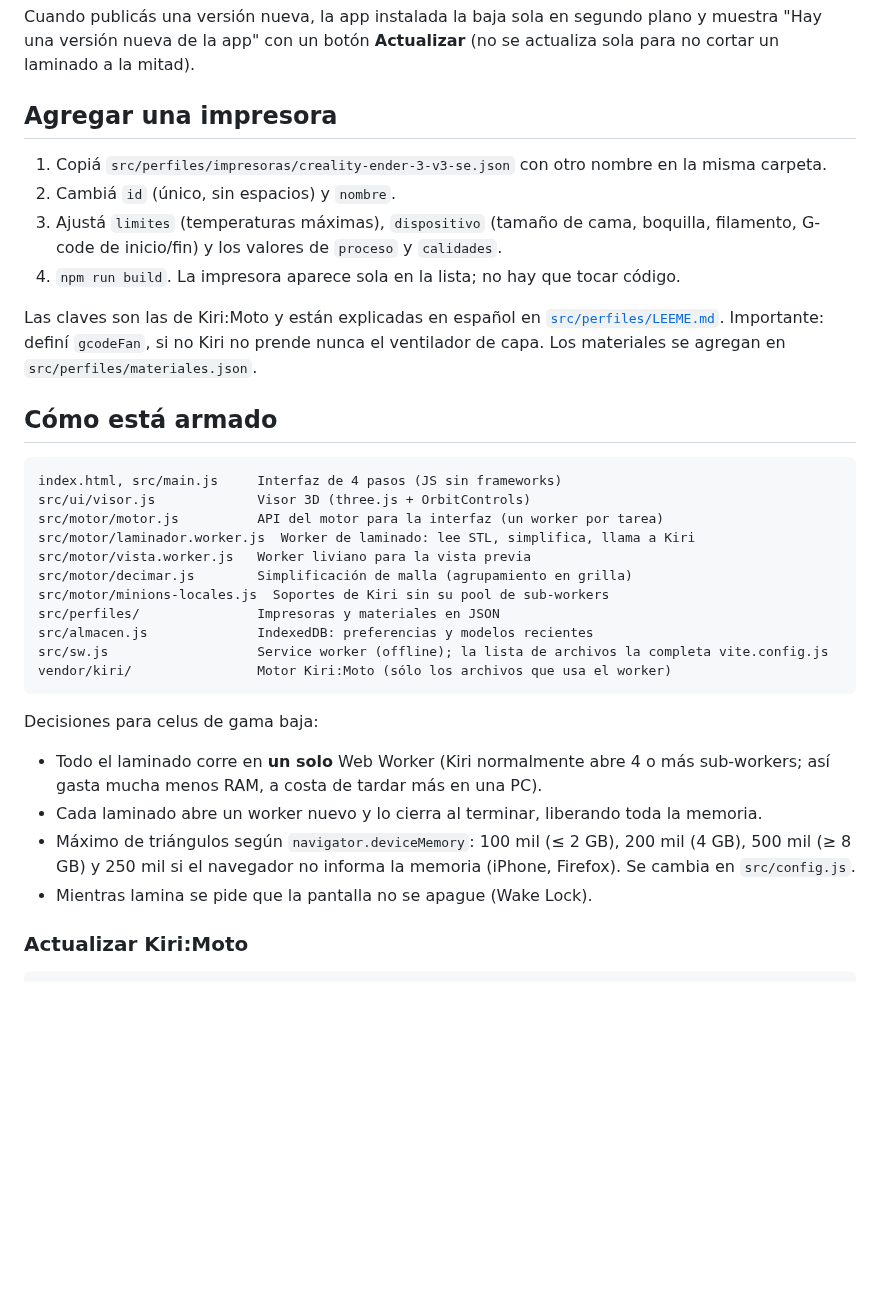
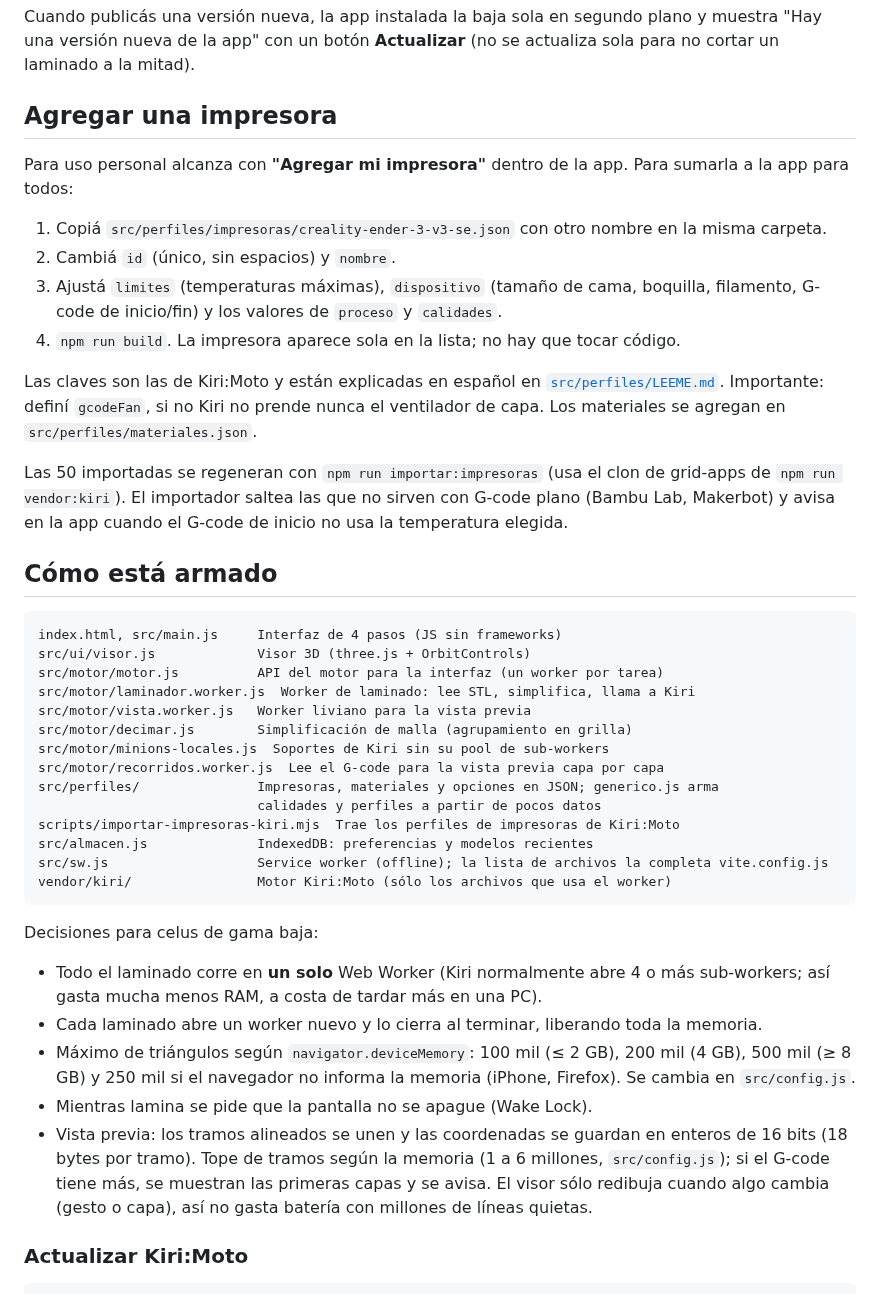
Before and after one commit to Guillenjulian/laminar-movil, a Markdown page: README.md, the part around one of its changes. Drawn GitHub-style; blank space fills up the shorter version.

```diff
--- a/README.md
+++ b/README.md
@@ -90,6 +101,9 @@ un laminado a la mitad).
 
 ## Agregar una impresora
 
+Para uso personal alcanza con **"Agregar mi impresora"** dentro de la app. Para sumarla a la app
+para todos:
+
 1. Copiá `src/perfiles/impresoras/creality-ender-3-v3-se.json` con otro nombre en la misma carpeta.
 2. Cambiá `id` (único, sin espacios) y `nombre`.
 3. Ajustá `limites` (temperaturas máximas), `dispositivo` (tamaño de cama, boquilla, filamento,
@@ -99,6 +113,10 @@ un laminado a la mitad).
 Las claves son las de Kiri:Moto y están explicadas en español en
 [`src/perfiles/LEEME.md`](src/perfiles/LEEME.md). Importante: definí `gcodeFan`, si no Kiri no
 prende nunca el ventilador de capa. Los materiales se agregan en `src/perfiles/materiales.json`.
+
+Las 50 importadas se regeneran con `npm run importar:impresoras` (usa el clon de grid-apps de
+`npm run vendor:kiri`). El importador saltea las que no sirven con G-code plano (Bambu Lab,
+Makerbot) y avisa en la app cuando el G-code de inicio no usa la temperatura elegida.
 
 ## Cómo está armado
 
@@ -110,7 +128,10 @@ src/motor/laminador.worker.js  Worker de laminado: lee STL, simplifica, llama a
 src/motor/vista.worker.js   Worker liviano para la vista previa
 src/motor/decimar.js        Simplificación de malla (agrupamiento en grilla)
 src/motor/minions-locales.js  Soportes de Kiri sin su pool de sub-workers
-src/perfiles/               Impresoras y materiales en JSON
+src/motor/recorridos.worker.js  Lee el G-code para la vista previa capa por capa
+src/perfiles/               Impresoras, materiales y opciones en JSON; generico.js arma
+                            calidades y perfiles a partir de pocos datos
+scripts/importar-impresoras-kiri.mjs  Trae los perfiles de impresoras de Kiri:Moto
 src/almacen.js              IndexedDB: preferencias y modelos recientes
 src/sw.js                   Service worker (offline); la lista de archivos la completa vite.config.js
 vendor/kiri/                Motor Kiri:Moto (sólo los archivos que usa el worker)
@@ -124,6 +145,10 @@ Decisiones para celus de gama baja:
 - Máximo de triángulos según `navigator.deviceMemory`: 100 mil (≤ 2 GB), 200 mil (4 GB),
   500 mil (≥ 8 GB) y 250 mil si el navegador no informa la memoria (iPhone, Firefox). Se cambia en `src/config.js`.
 - Mientras lamina se pide que la pantalla no se apague (Wake Lock).
+- Vista previa: los tramos alineados se unen y las coordenadas se guardan en enteros de 16 bits
+  (18 bytes por tramo). Tope de tramos según la memoria (1 a 6 millones, `src/config.js`); si el
+  G-code tiene más, se muestran las primeras capas y se avisa. El visor sólo redibuja cuando algo
+  cambia (gesto o capa), así no gasta batería con millones de líneas quietas.
 
 ### Actualizar Kiri:Moto
 
```
Also changed, not shown: other parts of README.md (+25 -3 lines), docs/capturas/2-impresoras.jpg (added), docs/capturas/2-personalizar.jpg (added), docs/capturas/4-listo.jpg, 9 other files.
